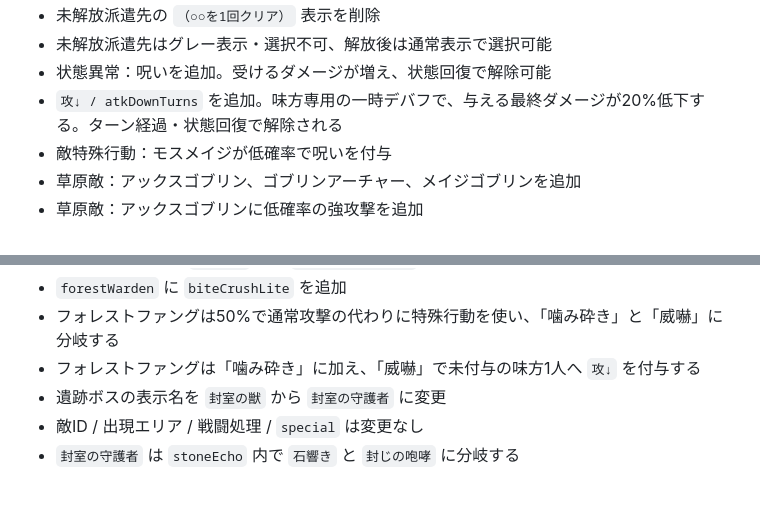
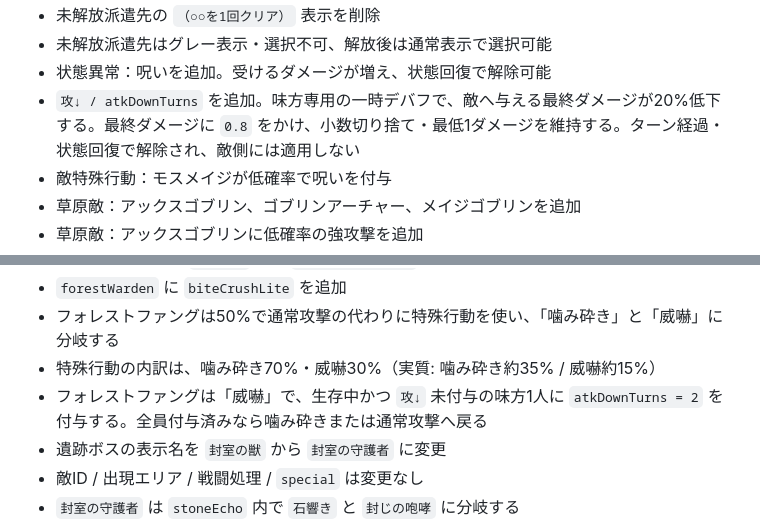
Before and after one commit to higemajin-ux/abc, a Markdown page: docs/status.md, 2 parts joined by grey strips. Rendered like a GitHub page; blank space fills up the shorter version.

```diff
--- a/docs/status.md
+++ b/docs/status.md
@@ -23,7 +23,7 @@
 - 未解放派遣先の `（○○を1回クリア）` 表示を削除
 - 未解放派遣先はグレー表示・選択不可、解放後は通常表示で選択可能
 - 状態異常：呪いを追加。受けるダメージが増え、状態回復で解除可能
-- `攻↓ / atkDownTurns` を追加。味方専用の一時デバフで、与える最終ダメージが20%低下する。ターン経過・状態回復で解除される
+- `攻↓ / atkDownTurns` を追加。味方専用の一時デバフで、敵へ与える最終ダメージが20%低下する。最終ダメージに `0.8` をかけ、小数切り捨て・最低1ダメージを維持する。ターン経過・状態回復で解除され、敵側には適用しない
 - 敵特殊行動：モスメイジが低確率で呪いを付与
 - 草原敵：アックスゴブリン、ゴブリンアーチャー、メイジゴブリンを追加
 - 草原敵：アックスゴブリンに低確率の強攻撃を追加
@@ -41,7 +41,8 @@
 - 森ボスの表示名を `森の番獣` から `フォレストファング` に変更
 - `forestWarden` に `biteCrushLite` を追加
 - フォレストファングは50%で通常攻撃の代わりに特殊行動を使い、「噛み砕き」と「威嚇」に分岐する
-- フォレストファングは「噛み砕き」に加え、「威嚇」で未付与の味方1人へ `攻↓` を付与する
+- 特殊行動の内訳は、噛み砕き70%・威嚇30%（実質: 噛み砕き約35% / 威嚇約15%）
+- フォレストファングは「威嚇」で、生存中かつ `攻↓` 未付与の味方1人に `atkDownTurns = 2` を付与する。全員付与済みなら噛み砕きまたは通常攻撃へ戻る
 - 遺跡ボスの表示名を `封室の獣` から `封室の守護者` に変更
 - 敵ID / 出現エリア / 戦闘処理 / `special` は変更なし
 - `封室の守護者` は `stoneEcho` 内で `石響き` と `封じの咆哮` に分岐する
```
Also changed, not shown: docs/equipment_battle.md (+3 -3 lines).
